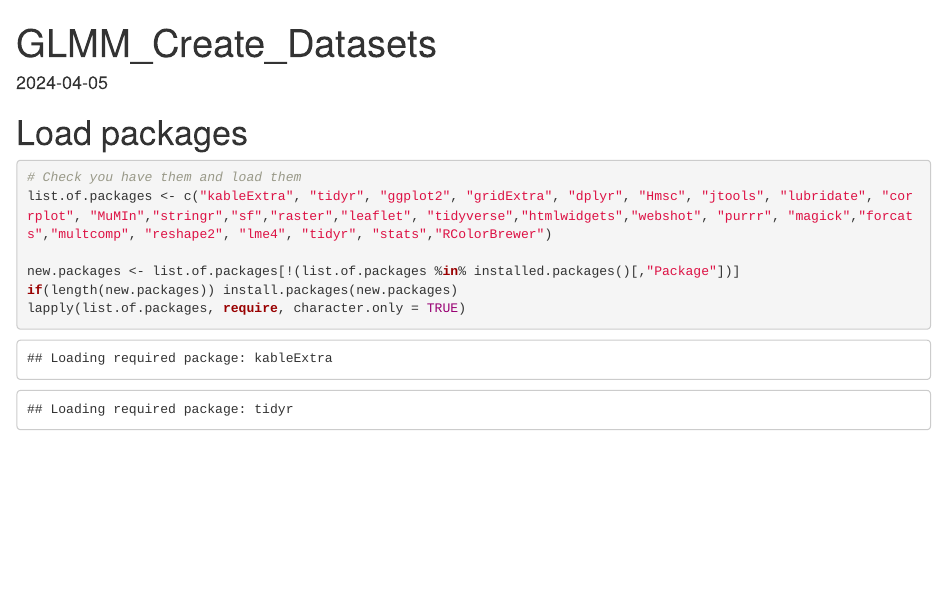
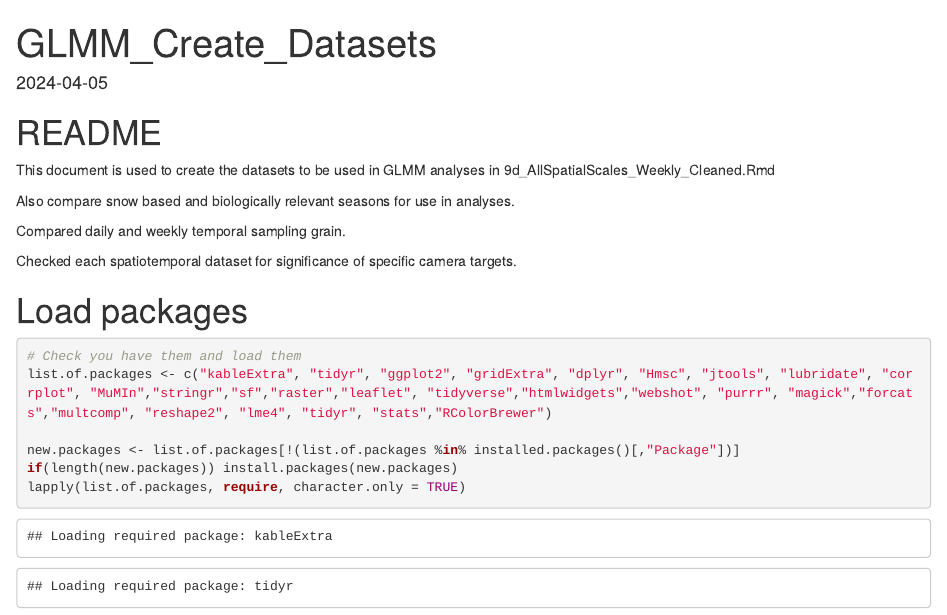
Before and after one commit to StewartWILDlab/Ejolin_MSc_Analyses_2024, an R Markdown document (Scripts/9c_GLMM_Create_Datasets.Rmd): the page in a window 1100 px wide, from its top. Rendered offline with R 4.5, knitr and Pandoc, with nearby package versions; some code elsewhere in the file could not run offline.

````diff
--- a/Scripts/9c_GLMM_Create_Datasets.Rmd
+++ b/Scripts/9c_GLMM_Create_Datasets.Rmd
@@ -7,6 +7,16 @@
 ```{r setup, include=FALSE}
 knitr::opts_chunk$set(echo = TRUE)
 ```
+
+# README
+
+This document is used to create the datasets to be used in GLMM analyses in 9d_AllSpatialScales_Weekly_Cleaned.Rmd
+
+Also compare snow based and biologically relevant seasons for use in analyses.
+
+Compared daily and weekly temporal sampling grain.
+
+Checked each spatiotemporal dataset for significance of specific camera targets.
 
 # Load packages
 
````
